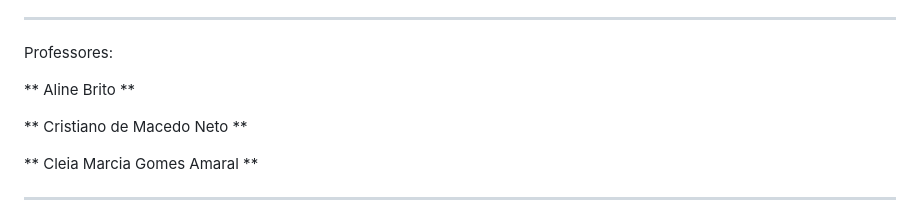
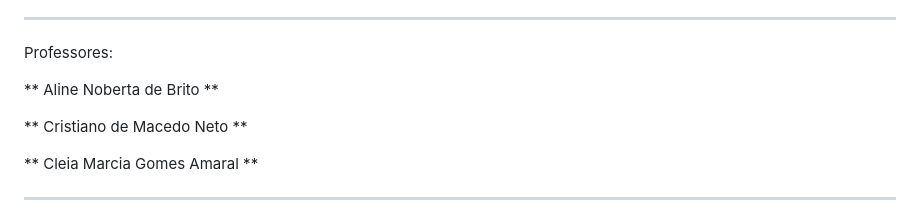
Before and after one commit to LeocsH0/test, a Markdown page: docs/README.md, the part around the change. Drawn GitHub-style.

Commit message:
Modificando o nome da professora Aline

```diff
--- a/docs/README.md
+++ b/docs/README.md
@@ -19,7 +19,7 @@
 
 Professores:
 
-** Aline Brito **
+** Aline Noberta de Brito **
 
 ** Cristiano de Macedo Neto **
 
```
